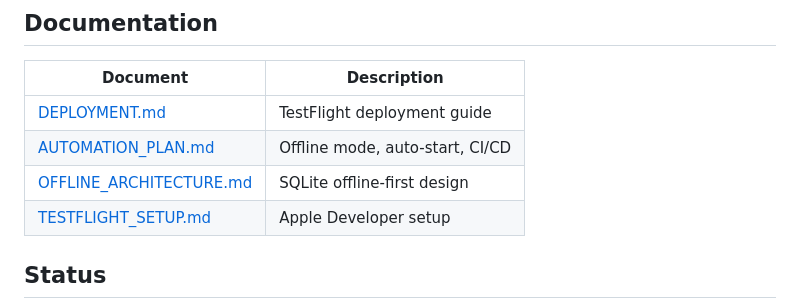
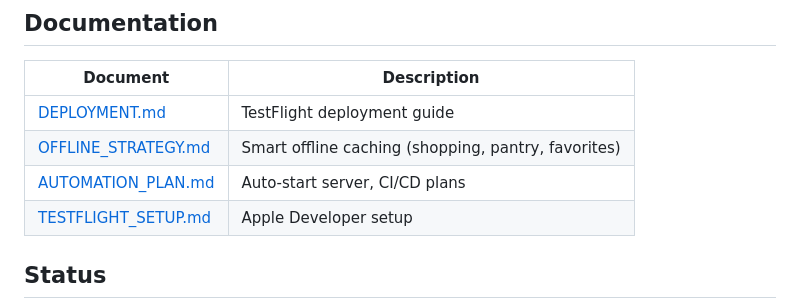
Before and after one commit to Paul-Hartman/Food, a Markdown page: README.md, the part around the change. Rendered like a GitHub page.

```diff
--- a/README.md
+++ b/README.md
@@ -186,8 +186,8 @@ await profile.addToPantry({ name: 'Eggs', quantity: 12 });
 | Document | Description |
 |----------|-------------|
 | [DEPLOYMENT.md](./DEPLOYMENT.md) | TestFlight deployment guide |
-| [AUTOMATION_PLAN.md](./AUTOMATION_PLAN.md) | Offline mode, auto-start, CI/CD |
-| [OFFLINE_ARCHITECTURE.md](./OFFLINE_ARCHITECTURE.md) | SQLite offline-first design |
+| [OFFLINE_STRATEGY.md](./OFFLINE_STRATEGY.md) | Smart offline caching (shopping, pantry, favorites) |
+| [AUTOMATION_PLAN.md](./AUTOMATION_PLAN.md) | Auto-start server, CI/CD plans |
 | [TESTFLIGHT_SETUP.md](./mobile/TESTFLIGHT_SETUP.md) | Apple Developer setup |
 
 ## Status
```
Also changed, not shown: OFFLINE_STRATEGY.md (added, +481 -0 lines).
